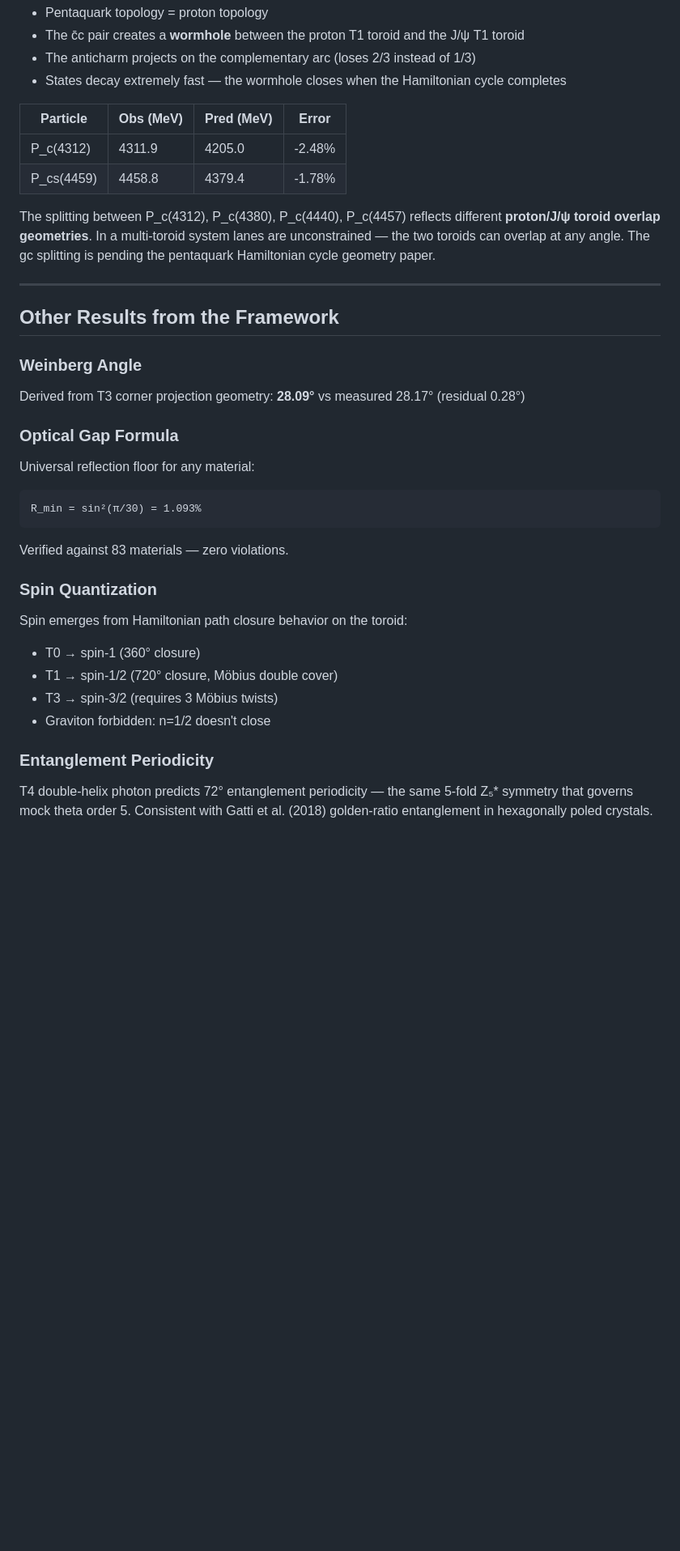
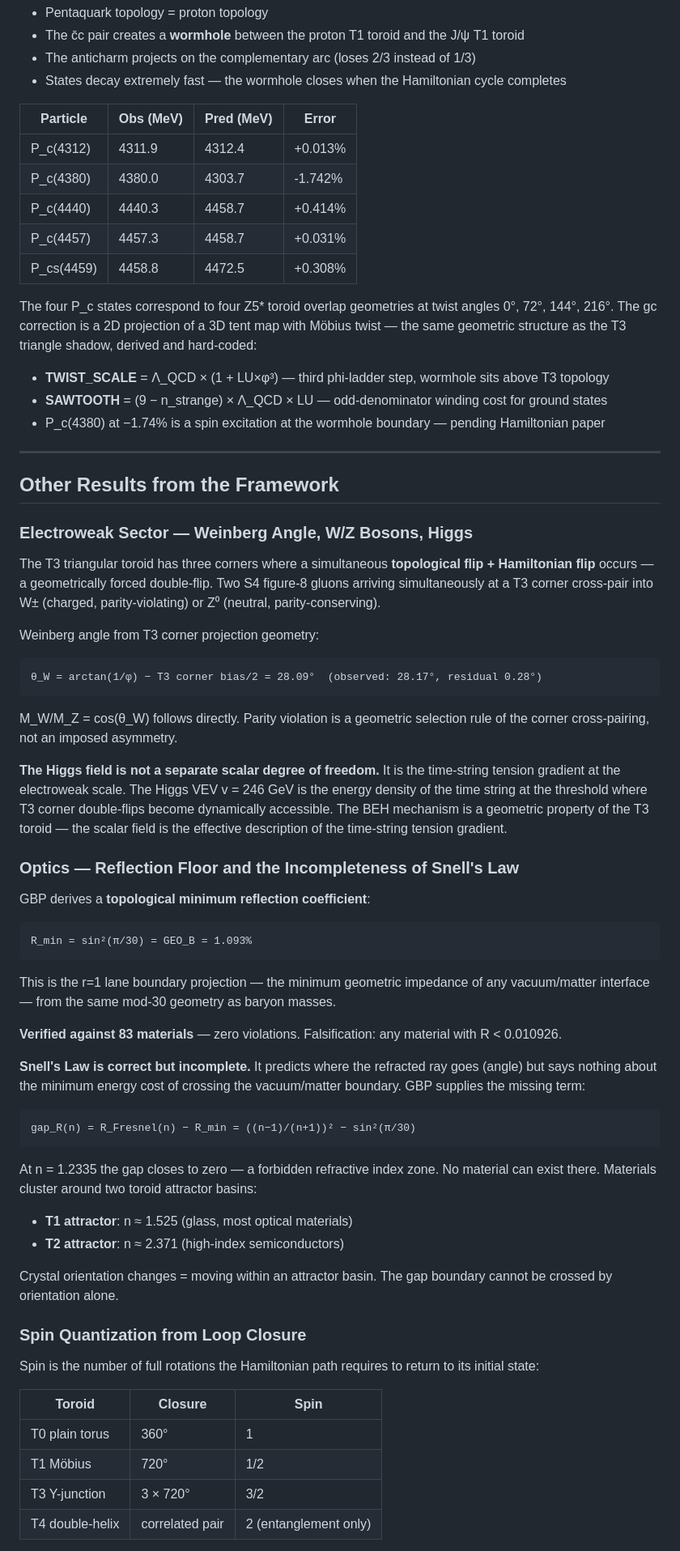
Before and after one commit to historyViper/Best_QCD_Mass_Model, a Markdown page: README.md, the part around one of its changes. Shown at 81% size. GitHub-like rendering; blank space fills up the shorter version.

````diff
--- a/README.md
+++ b/README.md
@@ -160,31 +160,66 @@ Hidden-charm pentaquarks (c̄cuud) have the **same winding numerator as the prot
 
 | Particle | Obs (MeV) | Pred (MeV) | Error |
 |----------|-----------|------------|-------|
-| P_c(4312) | 4311.9 | 4205.0 | -2.48% |
-| P_cs(4459) | 4458.8 | 4379.4 | -1.78% |
+| P_c(4312) | 4311.9 | 4312.4 | +0.013% |
+| P_c(4380) | 4380.0 | 4303.7 | -1.742% |
+| P_c(4440) | 4440.3 | 4458.7 | +0.414% |
+| P_c(4457) | 4457.3 | 4458.7 | +0.031% |
+| P_cs(4459) | 4458.8 | 4472.5 | +0.308% |
 
-The splitting between P_c(4312), P_c(4380), P_c(4440), P_c(4457) reflects different **proton/J/ψ toroid overlap geometries**. In a multi-toroid system lanes are unconstrained — the two toroids can overlap at any angle. The gc splitting is pending the pentaquark Hamiltonian cycle geometry paper.
+The four P_c states correspond to four Z5* toroid overlap geometries at twist angles 0°, 72°, 144°, 216°. The gc correction is a 2D projection of a 3D tent map with Möbius twist — the same geometric structure as the T3 triangle shadow, derived and hard-coded:
+
+- **TWIST_SCALE** = Λ_QCD × (1 + LU×φ³) — third phi-ladder step, wormhole sits above T3 topology
+- **SAWTOOTH** = (9 − n_strange) × Λ_QCD × LU — odd-denominator winding cost for ground states
+- P_c(4380) at −1.74% is a spin excitation at the wormhole boundary — pending Hamiltonian paper
 
 ---
 
 ## Other Results from the Framework
 
-### Weinberg Angle
-Derived from T3 corner projection geometry: **28.09°** vs measured 28.17° (residual 0.28°)
+### Electroweak Sector — Weinberg Angle, W/Z Bosons, Higgs
 
-### Optical Gap Formula
-Universal reflection floor for any material:
+The T3 triangular toroid has three corners where a simultaneous **topological flip + Hamiltonian flip** occurs — a geometrically forced double-flip. Two S4 figure-8 gluons arriving simultaneously at a T3 corner cross-pair into W± (charged, parity-violating) or Z⁰ (neutral, parity-conserving).
+
+Weinberg angle from T3 corner projection geometry:
 ```
-R_min = sin²(π/30) = 1.093%
+θ_W = arctan(1/φ) − T3 corner bias/2 = 28.09°  (observed: 28.17°, residual 0.28°)
 ```
-Verified against 83 materials — zero violations.
 
-### Spin Quantization
-Spin emerges from Hamiltonian path closure behavior on the toroid:
-- T0 → spin-1 (360° closure)
-- T1 → spin-1/2 (720° closure, Möbius double cover)
-- T3 → spin-3/2 (requires 3 Möbius twists)
-- Graviton forbidden: n=1/2 doesn't close
+M_W/M_Z = cos(θ_W) follows directly. Parity violation is a geometric selection rule of the corner cross-pairing, not an imposed asymmetry.
 
-### Entanglement Periodicity
-T4 double-helix photon predicts 72° entanglement periodicity — the same 5-fold Z₅\* symmetry that governs mock theta order 5. Consistent with Gatti et al. (2018) golden-ratio entanglement in hexagonally poled crystals.
+**The Higgs field is not a separate scalar degree of freedom.** It is the time-string tension gradient at the electroweak scale. The Higgs VEV v = 246 GeV is the energy density of the time string at the threshold where T3 corner double-flips become dynamically accessible. The BEH mechanism is a geometric property of the T3 toroid — the scalar field is the effective description of the time-string tension gradient.
+
+### Optics — Reflection Floor and the Incompleteness of Snell's Law
+
+GBP derives a **topological minimum reflection coefficient**:
+```
+R_min = sin²(π/30) = GEO_B = 1.093%
+```
+
+This is the r=1 lane boundary projection — the minimum geometric impedance of any vacuum/matter interface — from the same mod-30 geometry as baryon masses.
+
+**Verified against 83 materials** — zero violations. Falsification: any material with R < 0.010926.
+
+**Snell's Law is correct but incomplete.** It predicts where the refracted ray goes (angle) but says nothing about the minimum energy cost of crossing the vacuum/matter boundary. GBP supplies the missing term:
+
+```
+gap_R(n) = R_Fresnel(n) − R_min = ((n−1)/(n+1))² − sin²(π/30)
+```
+
+At n = 1.2335 the gap closes to zero — a forbidden refractive index zone. No material can exist there. Materials cluster around two toroid attractor basins:
+- **T1 attractor**: n ≈ 1.525 (glass, most optical materials)
+- **T2 attractor**: n ≈ 2.371 (high-index semiconductors)
+
+Crystal orientation changes = moving within an attractor basin. The gap boundary cannot be crossed by orientation alone.
+
+### Spin Quantization from Loop Closure
+
+Spin is the number of full rotations the Hamiltonian path requires to return to its initial state:
+
+| Toroid | Closure | Spin |
+|--------|---------|------|
+| T0 plain torus | 360° | 1 |
+| T1 Möbius | 720° | 1/2 |
+| T3 Y-junction | 3 × 720° | 3/2 |
+| T4 double-helix | correlated pair | 2 (entanglement only) |
+
````
Also changed, not shown: other parts of README.md (+10 -0 lines).
